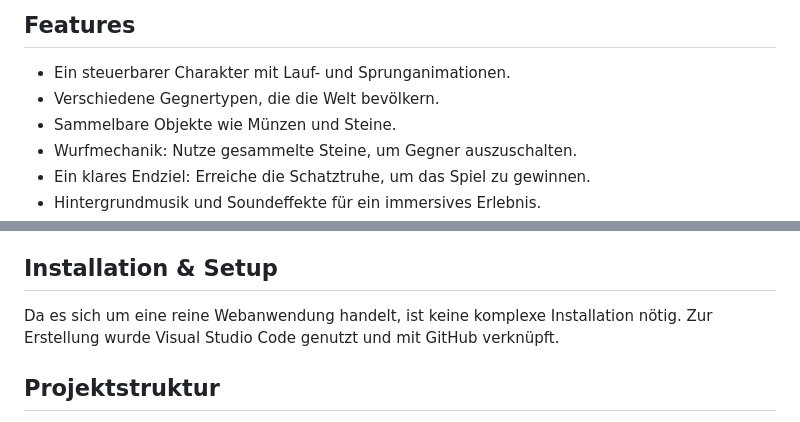
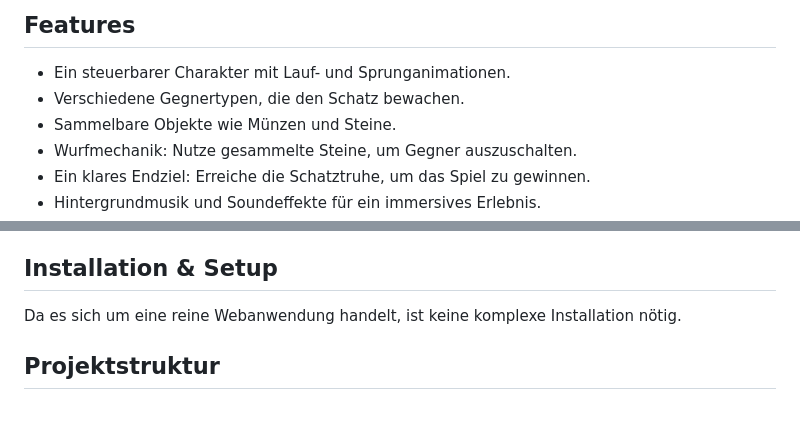
Before and after one commit to LiaSab24/TreasureHunt, a Markdown page: README.md, 2 parts joined by grey strips. Rendered like a GitHub page.

```diff
--- a/README.md
+++ b/README.md
@@ -8,7 +8,7 @@ Begleitet den Helden auf seiner Schatzsuche. Folgt den Münzen und sammelt Stein
 
 ## Features
 -   Ein steuerbarer Charakter mit Lauf- und Sprunganimationen.
--   Verschiedene Gegnertypen, die die Welt bevölkern.
+-   Verschiedene Gegnertypen, die den Schatz bewachen.
 -   Sammelbare Objekte wie Münzen und Steine.
 -   Wurfmechanik: Nutze gesammelte Steine, um Gegner auszuschalten.
 -   Ein klares Endziel: Erreiche die Schatztruhe, um das Spiel zu gewinnen.
@@ -22,7 +22,6 @@ Begleitet den Helden auf seiner Schatzsuche. Folgt den Münzen und sammelt Stein
 
 ## Installation & Setup
 Da es sich um eine reine Webanwendung handelt, ist keine komplexe Installation nötig.
-Zur Erstellung wurde Visual Studio Code genutzt und mit GitHub verknüpft.
 
 ## Projektstruktur
 Das Projekt ist modular aufgebaut, um eine klare Trennung der Verantwortlichkeiten zu gewährleisten:
```
